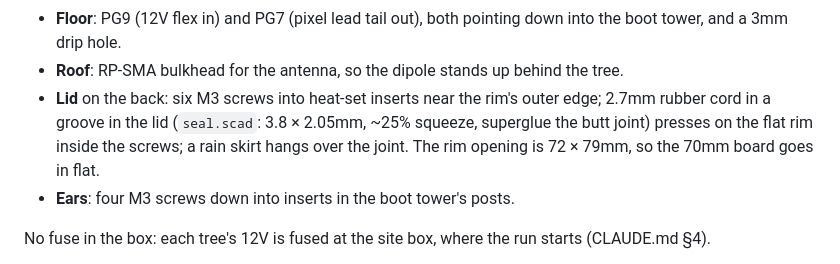
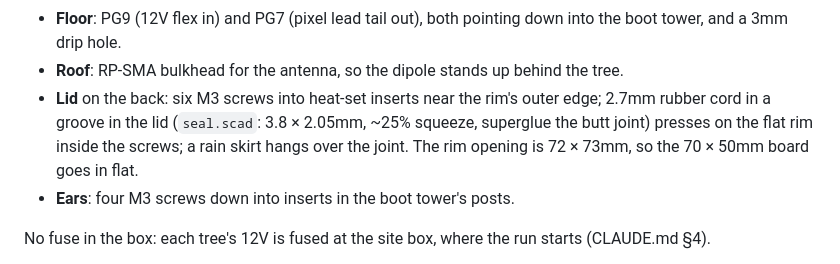
Before and after one commit to IJMOK/StairTreeChoir, a Markdown page: enclosure/README.md, the part around the change. Rendered like a GitHub page.

Commit message:
Docs: rim opening and cord length figures
Co-Authored-By: Claude Opus 5.5 <noreply@anthropic.com>

```diff
--- a/enclosure/README.md
+++ b/enclosure/README.md
@@ -15,7 +15,7 @@ Outside 96 × 99 × 37mm (116mm wide with the ears); inside 91 × 92 × 30mm.
 - **Below the board**: the Mini560 and the two Wago 221-413s (foam tape), and the gland nuts.
 - **Floor**: PG9 (12V flex in) and PG7 (pixel lead tail out), both pointing down into the boot tower, and a 3mm drip hole.
 - **Roof**: RP-SMA bulkhead for the antenna, so the dipole stands up behind the tree.
-- **Lid** on the back: six M3 screws into heat-set inserts near the rim's outer edge; 2.7mm rubber cord in a groove in the lid (`seal.scad`: 3.8 × 2.05mm, ~25% squeeze, superglue the butt joint) presses on the flat rim inside the screws; a rain skirt hangs over the joint. The rim opening is 72 × 79mm, so the 70mm board goes in flat.
+- **Lid** on the back: six M3 screws into heat-set inserts near the rim's outer edge; 2.7mm rubber cord in a groove in the lid (`seal.scad`: 3.8 × 2.05mm, ~25% squeeze, superglue the butt joint) presses on the flat rim inside the screws; a rain skirt hangs over the joint. The rim opening is 72 × 73mm, so the 70 × 50mm board goes in flat.
 - **Ears**: four M3 screws down into inserts in the boot tower's posts.
 
 No fuse in the box: each tree's 12V is fused at the site box, where the run starts (CLAUDE.md §4).
```
Also changed, not shown: docs/bom.md (+1 -1 lines).
